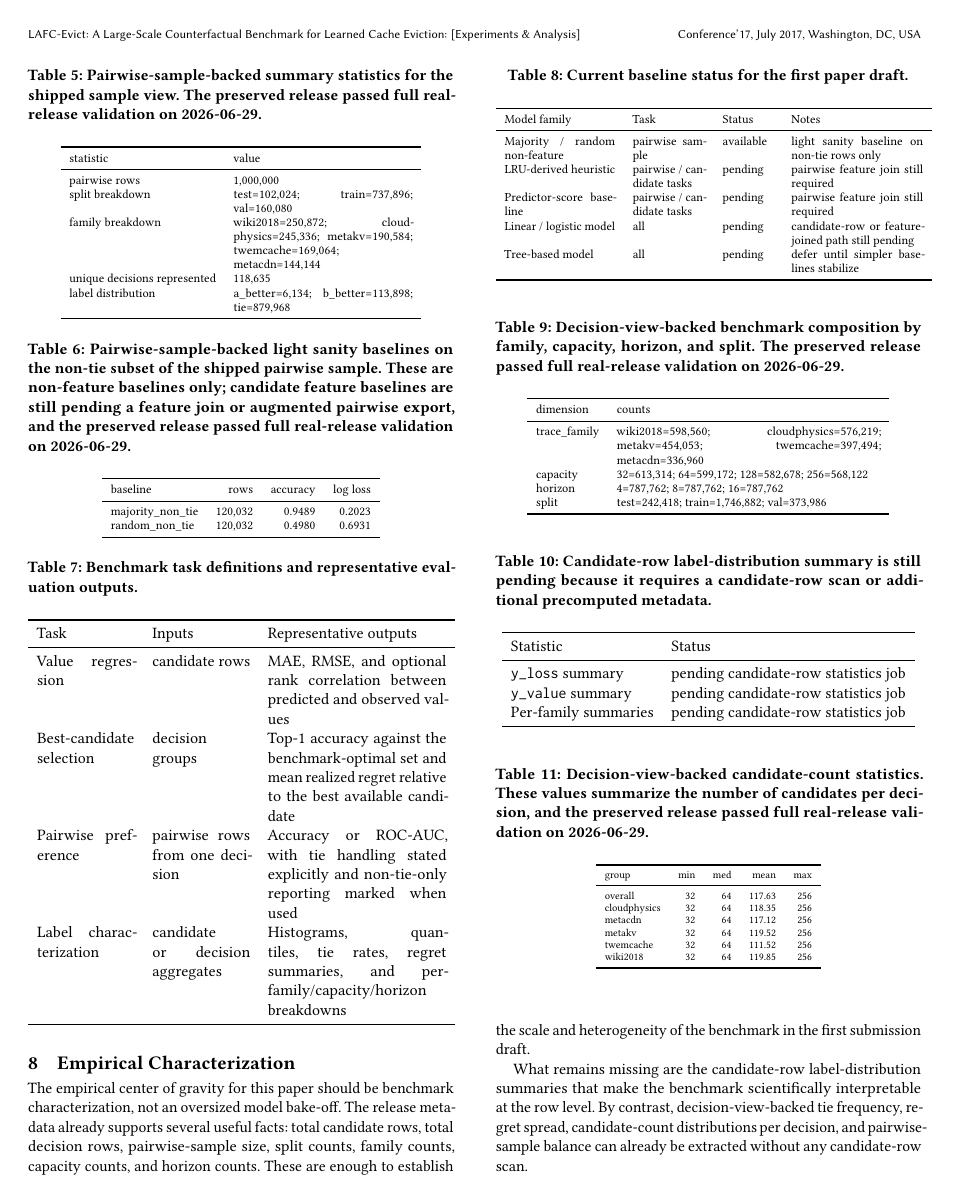
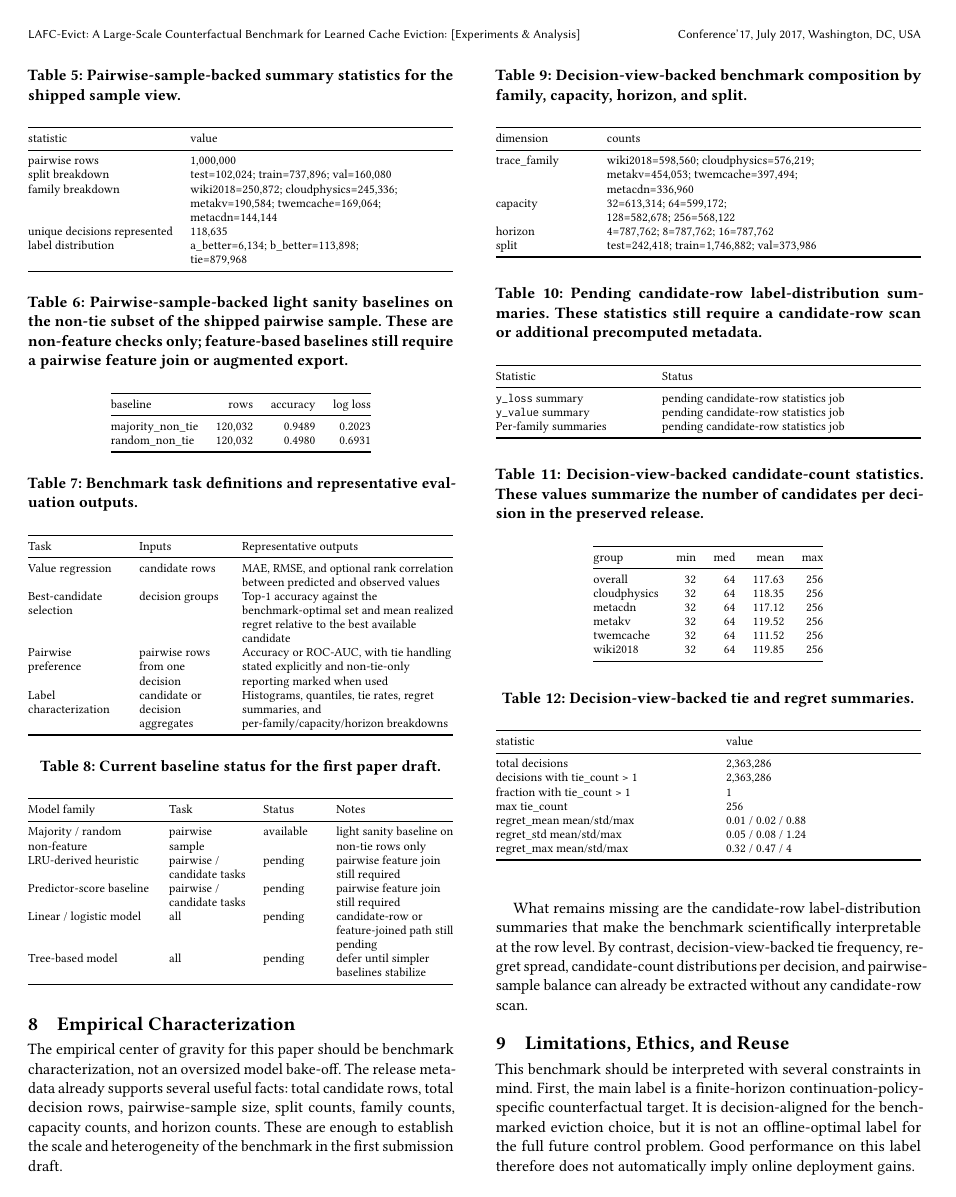
Before and after one commit to SoroushVahidi/lafc-evict-dataset, a LaTeX paper (paper/sigmod2027/latex/main.tex, which reads paper/sigmod2027/latex/sections/07_tasks_baselines.tex, paper/sigmod2027/latex/sections/08_characterization.tex, paper/sigmod2027/latex/tables/table_candidate_count_stats.tex): page 5 of 7. Compiled offline with pdfLaTeX.

Commit message:
Improve SIGMOD table layout

```diff
--- a/paper/sigmod2027/latex/main.tex
+++ b/paper/sigmod2027/latex/main.tex
@@ -7,11 +7,15 @@
 \usepackage{booktabs}
 \usepackage{multirow}
 \usepackage{enumitem}
+\usepackage{array}
+\usepackage{tabularx}
 \usepackage{xcolor}
 \usepackage{hyperref}
 
 \newcommand{\lafc}{LAFC-Evict}
 \newcommand{\todo}[1]{\textcolor{red}{[TODO: #1]}}
+\newcolumntype{L}{>{\raggedright\arraybackslash}X}
+\newcolumntype{P}[1]{>{\raggedright\arraybackslash}p{#1}}
 
 \begin{document}
 
--- a/paper/sigmod2027/latex/sections/07_tasks_baselines.tex
+++ b/paper/sigmod2027/latex/sections/07_tasks_baselines.tex
@@ -27,7 +27,8 @@ As a first executable check, we ran only two non-feature sanity baselines on the
   \caption{Benchmark task definitions and representative evaluation outputs.}
   \label{tab:task-definitions}
   \centering
-  \begin{tabular}{p{0.23\columnwidth}p{0.23\columnwidth}p{0.42\columnwidth}}
+  \footnotesize
+  \begin{tabularx}{\columnwidth}{@{}P{0.22\columnwidth}P{0.20\columnwidth}L@{}}
     \toprule
     Task & Inputs & Representative outputs \\
     \midrule
@@ -44,7 +45,7 @@ As a first executable check, we ran only two non-feature sanity baselines on the
   \label{tab:baseline-results}
   \centering
   \footnotesize
-  \begin{tabular}{p{0.26\columnwidth}p{0.17\columnwidth}p{0.12\columnwidth}p{0.31\columnwidth}}
+  \begin{tabularx}{\columnwidth}{@{}P{0.29\columnwidth}P{0.18\columnwidth}P{0.13\columnwidth}L@{}}
     \toprule
     Model family & Task & Status & Notes \\
     \midrule
@@ -54,5 +55,5 @@ As a first executable check, we ran only two non-feature sanity baselines on the
     Linear / logistic model & all & pending & candidate-row or feature-joined path still pending \\
     Tree-based model & all & pending & defer until simpler baselines stabilize \\
     \bottomrule
-  \end{tabular}
+  \end{tabularx}
 \end{table}
--- a/paper/sigmod2027/latex/sections/08_characterization.tex
+++ b/paper/sigmod2027/latex/sections/08_characterization.tex
@@ -8,10 +8,11 @@ What remains missing are the candidate-row label-distribution summaries that mak
 \input{tables/table_decision_breakdown}
 
 \begin{table}[t]
-  \caption{Candidate-row label-distribution summary is still pending because it requires a candidate-row scan or additional precomputed metadata.}
+  \caption{Pending candidate-row label-distribution summaries. These statistics still require a candidate-row scan or additional precomputed metadata.}
   \label{tab:label-distribution}
   \centering
-  \begin{tabular}{ll}
+  \footnotesize
+  \begin{tabularx}{\columnwidth}{@{}P{0.35\columnwidth}L@{}}
     \toprule
     Statistic & Status \\
     \midrule
--- a/paper/sigmod2027/latex/tables/table_candidate_count_stats.tex
+++ b/paper/sigmod2027/latex/tables/table_candidate_count_stats.tex
@@ -1,9 +1,9 @@
 \begin{table}[t]
   \centering
-  \scriptsize
-  \caption{Decision-view-backed candidate-count statistics. These values summarize the number of candidates per decision, and the preserved release passed full real-release validation on 2026-06-29.}
+  \footnotesize
+  \caption{Decision-view-backed candidate-count statistics. These values summarize the number of candidates per decision in the preserved release.}
   \label{tab:candidate-count-stats}
-  \begin{tabular}{lrrrr}
+  \begin{tabular}{@{}lrrrr@{}}
     \toprule
     group & min & med & mean & max \\
     \midrule
--- a/paper/sigmod2027/latex/tables/table_decision_breakdown.tex
+++ b/paper/sigmod2027/latex/tables/table_decision_breakdown.tex
@@ -1,16 +1,19 @@
 \begin{table}[t]
   \centering
   \footnotesize
-  \caption{Decision-view-backed benchmark composition by family, capacity, horizon, and split. The preserved release passed full real-release validation on 2026-06-29.}
+  \caption{Decision-view-backed benchmark composition by family, capacity, horizon, and split.}
   \label{tab:decision-breakdown}
-  \begin{tabular}{lp{0.62\columnwidth}}
+  \begin{tabularx}{\columnwidth}{@{}P{0.22\columnwidth}L@{}}
     \toprule
     dimension & counts \\
     \midrule
-    trace\_family & wiki2018=598,560; cloudphysics=576,219; metakv=454,053; twemcache=397,494; metacdn=336,960 \\
-    capacity & 32=613,314; 64=599,172; 128=582,678; 256=568,122 \\
+    trace\_family & wiki2018=598,560; cloudphysics=576,219;\newline
+    metakv=454,053; twemcache=397,494;\newline
+    metacdn=336,960 \\
+    capacity & 32=613,314; 64=599,172;\newline
+    128=582,678; 256=568,122 \\
     horizon & 4=787,762; 8=787,762; 16=787,762 \\
     split & test=242,418; train=1,746,882; val=373,986 \\
     \bottomrule
-  \end{tabular}
+  \end{tabularx}
 \end{table}
--- a/paper/sigmod2027/latex/tables/table_pairwise_baseline_light.tex
+++ b/paper/sigmod2027/latex/tables/table_pairwise_baseline_light.tex
@@ -1,9 +1,9 @@
 \begin{table}[t]
   \centering
   \footnotesize
-  \caption{Pairwise-sample-backed light sanity baselines on the non-tie subset of the shipped pairwise sample. These are non-feature baselines only; candidate feature baselines are still pending a feature join or augmented pairwise export, and the preserved release passed full real-release validation on 2026-06-29.}
+  \caption{Pairwise-sample-backed light sanity baselines on the non-tie subset of the shipped pairwise sample. These are non-feature checks only; feature-based baselines still require a pairwise feature join or augmented export.}
   \label{tab:pairwise-baseline-light}
-  \begin{tabular}{lrrr}
+  \begin{tabular}{@{}lrrr@{}}
     \toprule
     baseline & rows & accuracy & log loss \\
     \midrule
--- a/paper/sigmod2027/latex/tables/table_pairwise_sample_stats.tex
+++ b/paper/sigmod2027/latex/tables/table_pairwise_sample_stats.tex
@@ -1,17 +1,20 @@
 \begin{table}[t]
   \centering
   \footnotesize
-  \caption{Pairwise-sample-backed summary statistics for the shipped sample view. The preserved release passed full real-release validation on 2026-06-29.}
+  \caption{Pairwise-sample-backed summary statistics for the shipped sample view.}
   \label{tab:pairwise-sample-stats}
-  \begin{tabular}{lp{0.42\columnwidth}}
+  \begin{tabularx}{\columnwidth}{@{}P{0.34\columnwidth}L@{}}
     \toprule
     statistic & value \\
     \midrule
     pairwise rows & 1,000,000 \\
     split breakdown & test=102,024; train=737,896; val=160,080 \\
-    family breakdown & wiki2018=250,872; cloudphysics=245,336; metakv=190,584; twemcache=169,064; metacdn=144,144 \\
+    family breakdown & wiki2018=250,872; cloudphysics=245,336;\newline
+    metakv=190,584; twemcache=169,064;\newline
+    metacdn=144,144 \\
     unique decisions represented & 118,635 \\
-    label distribution & a\_better=6,134; b\_better=113,898; tie=879,968 \\
+    label distribution & a\_better=6,134; b\_better=113,898;\newline
+    tie=879,968 \\
     \bottomrule
-  \end{tabular}
+  \end{tabularx}
 \end{table}
--- a/paper/sigmod2027/latex/tables/table_regret_tie_stats.tex
+++ b/paper/sigmod2027/latex/tables/table_regret_tie_stats.tex
@@ -1,9 +1,9 @@
 \begin{table}[t]
   \centering
   \footnotesize
-  \caption{Decision-view-backed tie and regret summaries. The preserved release passed full real-release validation on 2026-06-29.}
+  \caption{Decision-view-backed tie and regret summaries.}
   \label{tab:regret-ties}
-  \begin{tabular}{lp{0.42\columnwidth}}
+  \begin{tabularx}{\columnwidth}{@{}P{0.50\columnwidth}L@{}}
     \toprule
     statistic & value \\
     \midrule
```
Also changed, not shown: paper/sigmod2027/latex/sections/05_schema_views.tex (+3 -3 lines), paper/sigmod2027/latex/tables/table_artifact_layout.tex (+4 -4 lines), paper/sigmod2027/latex/tables/table_dataset_scale.tex (+3 -3 lines), paper/sigmod2027/latex/tables/table_split_counts.tex (+2 -2 lines), paper/sigmod2027/latex/sections/07_tasks_baselines.tex (2 more changed lines), paper/sigmod2027/latex/sections/08_characterization.tex (2 more changed lines), paper/sigmod2027/latex/tables/table_regret_tie_stats.tex (2 more changed lines).
